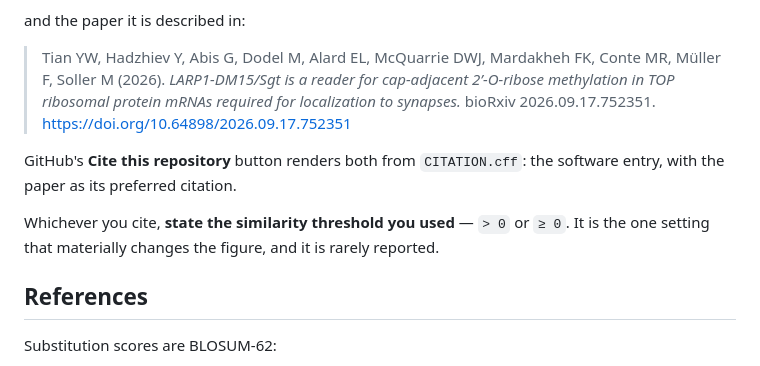
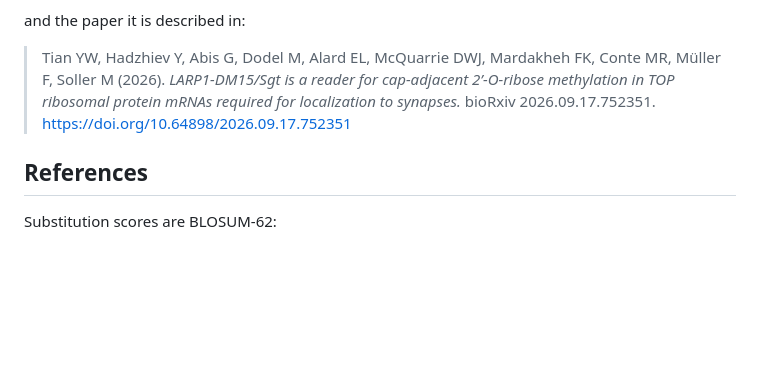
Before and after one commit to dxm958/blosum62-painter, a Markdown page: README.md, the part around the change. Rendered like a GitHub page; blank space fills up the shorter version.

Commit message:
Update README
Removed notes from README.

```diff
--- a/README.md
+++ b/README.md
@@ -60,12 +60,6 @@ and the paper it is described in:
 > 2’-O-ribose methylation in TOP ribosomal protein mRNAs required for localization to
 > synapses.* bioRxiv 2026.09.17.752351. <https://doi.org/10.64898/2026.09.17.752351>
 
-GitHub's **Cite this repository** button renders both from `CITATION.cff`: the software
-entry, with the paper as its preferred citation.
-
-Whichever you cite, **state the similarity threshold you used** — `> 0` or `≥ 0`. It is
-the one setting that materially changes the figure, and it is rarely reported.
-
 ## References
 
 Substitution scores are BLOSUM-62:
```
